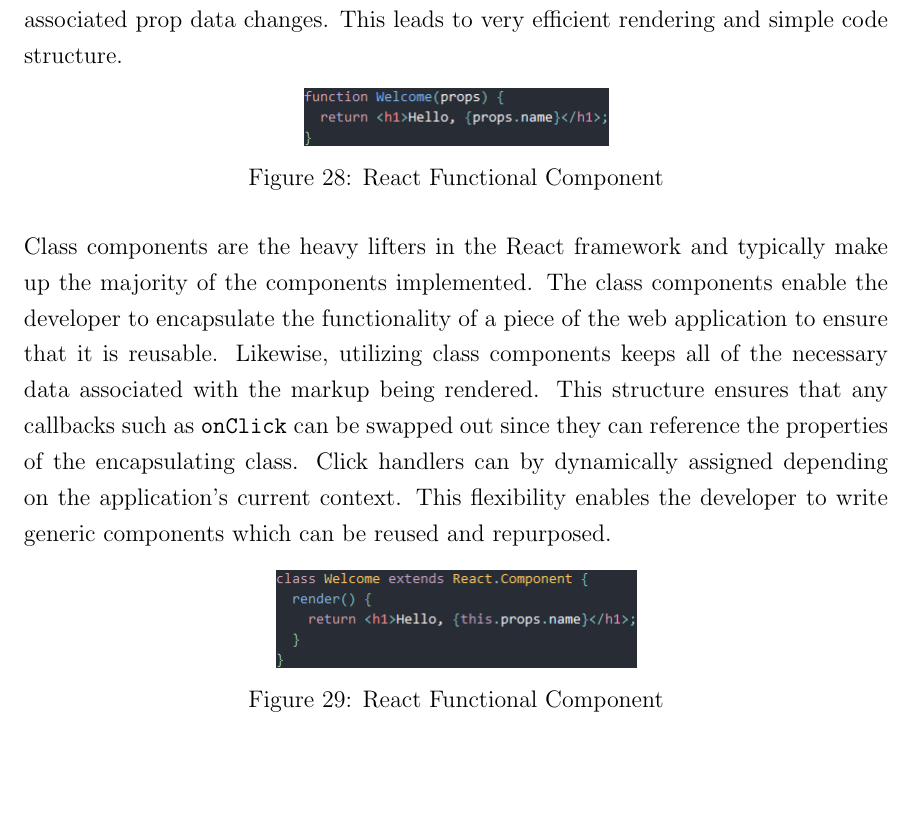
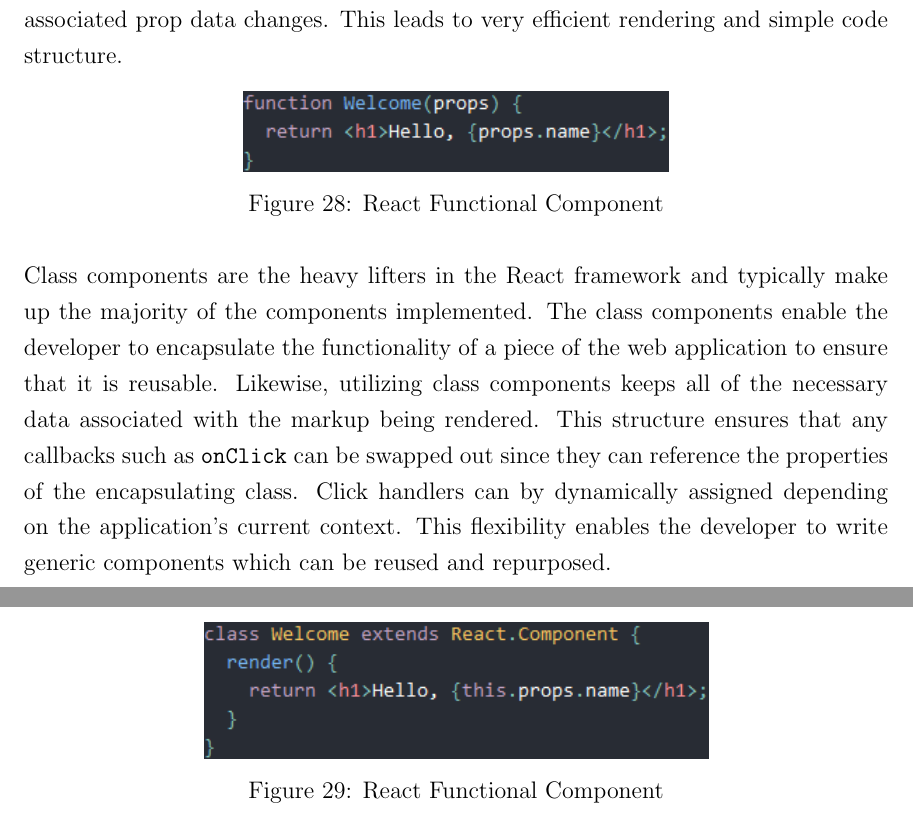
Before and after one commit to team-astromaintenance/observatory_final_design_document, a LaTeX document (src/document.tex): part of page 81 of 124 before the commit and two parts of pages 81 and 82 of 124 after it, the two joined at a grey line, cut so that both start at the same text, the shorter picture padded with empty space. Compiled offline with pdfLaTeX.

Commit message:
Increased image scale on brad's images

```diff
--- a/src/document.tex
+++ b/src/document.tex
@@ -941,7 +939,7 @@
 
 \begin{figure}[h]
 	\centering
-	\includegraphics[scale=0.5]{react_functional_component}
+	\includegraphics[scale=0.7]{react_functional_component}
 	\caption{React Functional Component}
 	\label{fig:reactfunctionalcomponent}
 \end{figure}
@@ -950,7 +948,7 @@
 
 \begin{figure}[h]
 	\centering
-	\includegraphics[scale=0.5]{react_class_component}
+	\includegraphics[scale=0.7]{react_class_component}
 	\caption{React Functional Component}
 	\label{fig:reactclasscomponent}
 \end{figure}
```
Also changed, not shown: src/document.tex (10 more changed lines).
